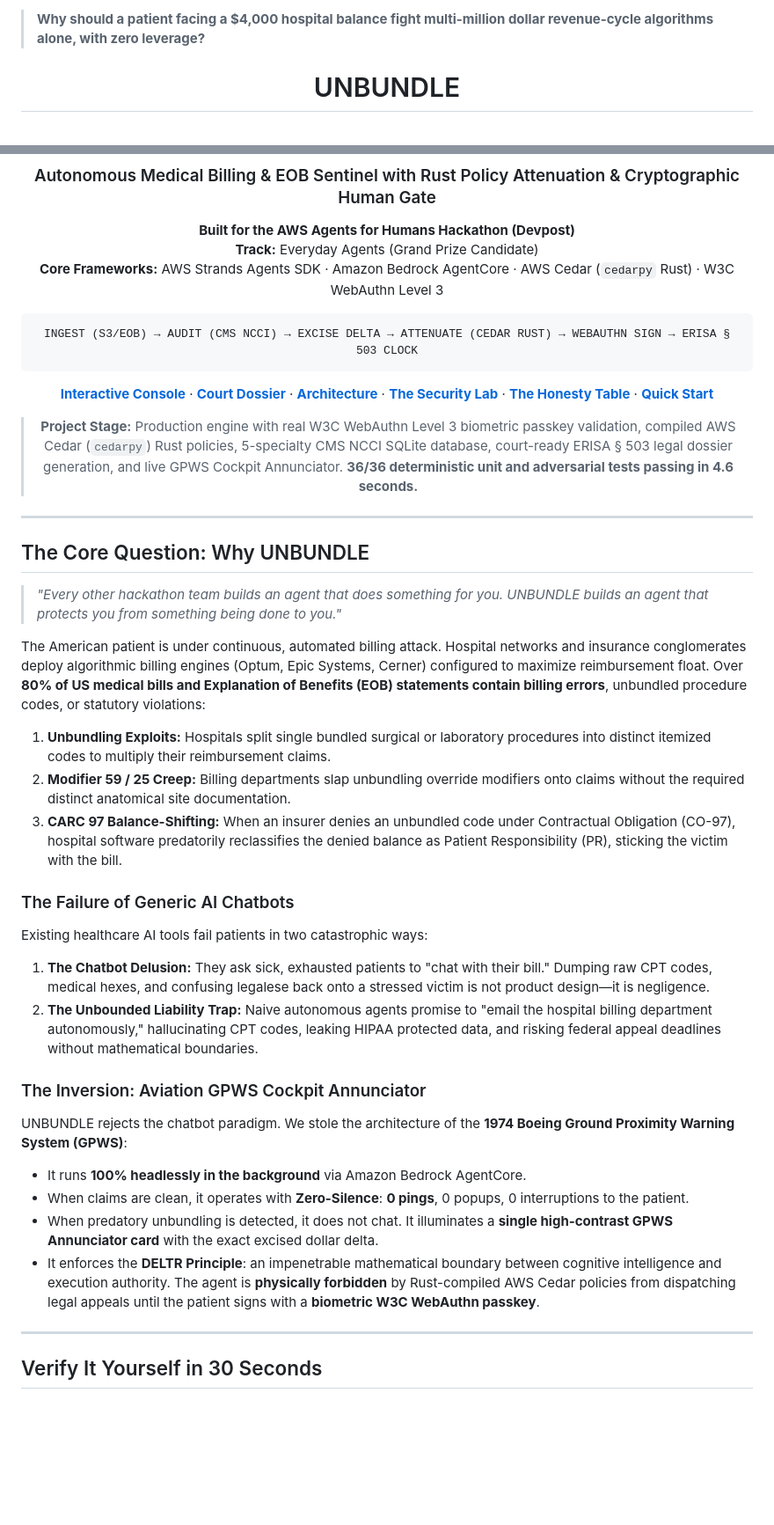
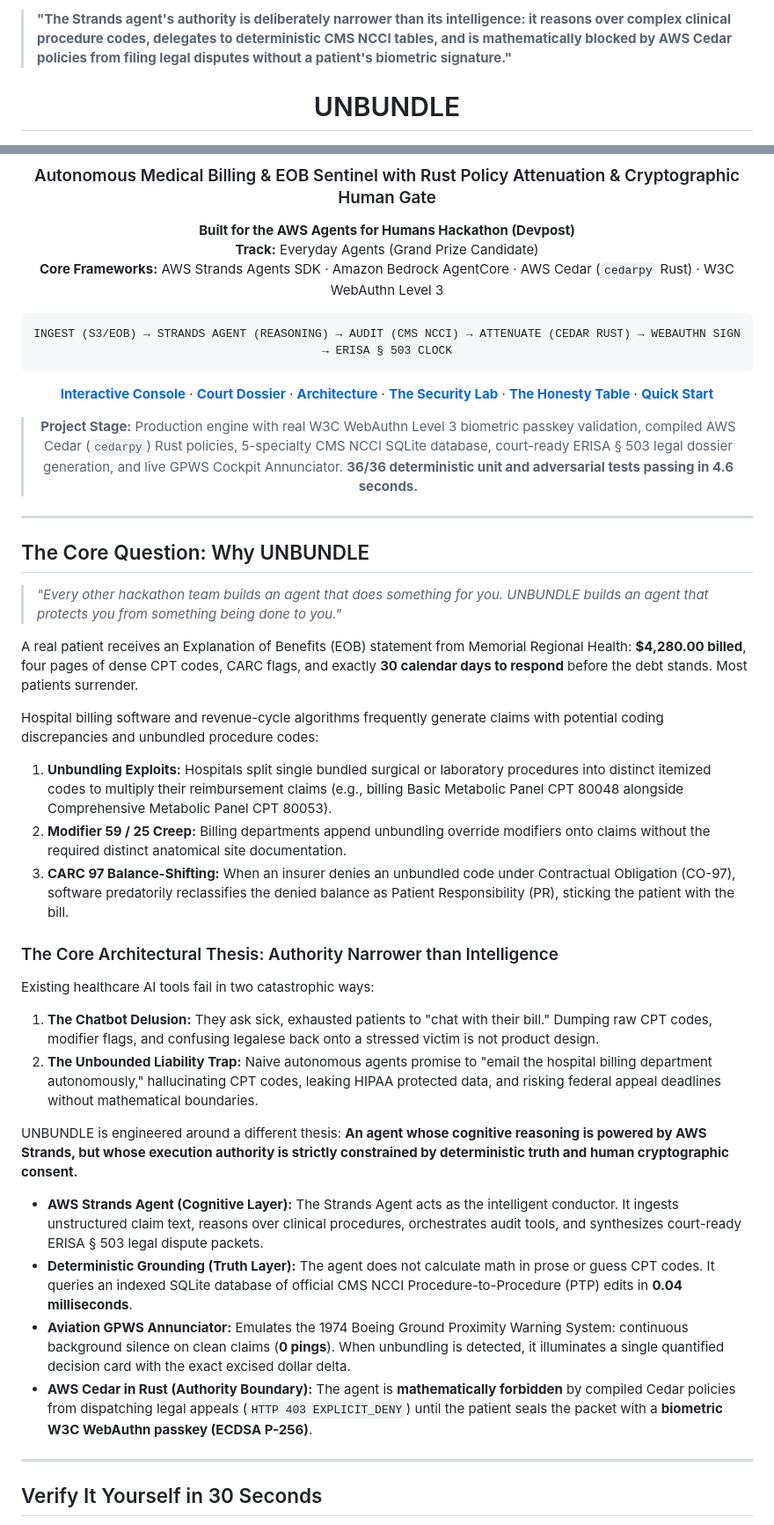
Before and after one commit to GreatSage-dev/unbundle, a Markdown page: README.md, 2 parts joined by grey strips. Shown at 88% size. GitHub-like rendering; blank space fills up the shorter version.

Commit message:
docs: refine thesis on Strands authority, ground in real EOB, and sharpen NCCI legal framing

````diff
--- a/README.md
+++ b/README.md
@@ -1,4 +1,4 @@
-> **Why should a patient facing a $4,000 hospital balance fight multi-million dollar revenue-cycle algorithms alone, with zero leverage?**
+> **"The Strands agent's authority is deliberately narrower than its intelligence: it reasons over complex clinical procedure codes, delegates to deterministic CMS NCCI tables, and is mathematically blocked by AWS Cedar policies from filing legal disputes without a patient's biometric signature."**
 
 <div align="center">
 
@@ -27,7 +27,7 @@
 **Core Frameworks:** AWS Strands Agents SDK · Amazon Bedrock AgentCore · AWS Cedar (`cedarpy` Rust) · W3C WebAuthn Level 3
 
 ```
-INGEST (S3/EOB) → AUDIT (CMS NCCI) → EXCISE DELTA → ATTENUATE (CEDAR RUST) → WEBAUTHN SIGN → ERISA § 503 CLOCK
+INGEST (S3/EOB) → STRANDS AGENT (REASONING) → AUDIT (CMS NCCI) → ATTENUATE (CEDAR RUST) → WEBAUTHN SIGN → ERISA § 503 CLOCK
 ```
 
 [ **Interactive Console** ](http://127.0.0.1:8765/console) · [ **Court Dossier** ](http://127.0.0.1:8765/dossier) · [ **Architecture** ](#architecture) · [ **The Security Lab** ](#the-security-lab--attack-it-and-watch-it-win) · [ **The Honesty Table** ](#whats-real-vs-simulated--the-honesty-table) · [ **Quick Start** ](#quick-start)
@@ -42,22 +42,24 @@ INGEST (S3/EOB) → AUDIT (CMS NCCI) → EXCISE DELTA → ATTENUATE (CEDAR RUST)
 
 > *"Every other hackathon team builds an agent that does something for you. UNBUNDLE builds an agent that protects you from something being done to you."*
 
-The American patient is under continuous, automated billing attack. Hospital networks and insurance conglomerates deploy algorithmic billing engines (Optum, Epic Systems, Cerner) configured to maximize reimbursement float. Over **80% of US medical bills and Explanation of Benefits (EOB) statements contain billing errors**, unbundled procedure codes, or statutory violations:
-1. **Unbundling Exploits:** Hospitals split single bundled surgical or laboratory procedures into distinct itemized codes to multiply their reimbursement claims.
-2. **Modifier 59 / 25 Creep:** Billing departments slap unbundling override modifiers onto claims without the required distinct anatomical site documentation.
-3. **CARC 97 Balance-Shifting:** When an insurer denies an unbundled code under Contractual Obligation (CO-97), hospital software predatorily reclassifies the denied balance as Patient Responsibility (PR), sticking the victim with the bill.
+A real patient receives an Explanation of Benefits (EOB) statement from Memorial Regional Health: **$4,280.00 billed**, four pages of dense CPT codes, CARC flags, and exactly **30 calendar days to respond** before the debt stands. Most patients surrender.
 
-### The Failure of Generic AI Chatbots
-Existing healthcare AI tools fail patients in two catastrophic ways:
-1. **The Chatbot Delusion:** They ask sick, exhausted patients to "chat with their bill." Dumping raw CPT codes, medical hexes, and confusing legalese back onto a stressed victim is not product design—it is negligence.
+Hospital billing software and revenue-cycle algorithms frequently generate claims with potential coding discrepancies and unbundled procedure codes:
+1. **Unbundling Exploits:** Hospitals split single bundled surgical or laboratory procedures into distinct itemized codes to multiply their reimbursement claims (e.g., billing Basic Metabolic Panel CPT 80048 alongside Comprehensive Metabolic Panel CPT 80053).
+2. **Modifier 59 / 25 Creep:** Billing departments append unbundling override modifiers onto claims without the required distinct anatomical site documentation.
+3. **CARC 97 Balance-Shifting:** When an insurer denies an unbundled code under Contractual Obligation (CO-97), software predatorily reclassifies the denied balance as Patient Responsibility (PR), sticking the patient with the bill.
+
+### The Core Architectural Thesis: Authority Narrower than Intelligence
+Existing healthcare AI tools fail in two catastrophic ways:
+1. **The Chatbot Delusion:** They ask sick, exhausted patients to "chat with their bill." Dumping raw CPT codes, modifier flags, and confusing legalese back onto a stressed victim is not product design.
 2. **The Unbounded Liability Trap:** Naive autonomous agents promise to "email the hospital billing department autonomously," hallucinating CPT codes, leaking HIPAA protected data, and risking federal appeal deadlines without mathematical boundaries.
 
-### The Inversion: Aviation GPWS Cockpit Annunciator
-UNBUNDLE rejects the chatbot paradigm. We stole the architecture of the **1974 Boeing Ground Proximity Warning System (GPWS)**:
-* It runs **100% headlessly in the background** via Amazon Bedrock AgentCore.
-* When claims are clean, it operates with **Zero-Silence**: **0 pings**, 0 popups, 0 interruptions to the patient.
-* When predatory unbundling is detected, it does not chat. It illuminates a **single high-contrast GPWS Annunciator card** with the exact excised dollar delta.
-* It enforces the **DELTR Principle**: an impenetrable mathematical boundary between cognitive intelligence and execution authority. The agent is **physically forbidden** by Rust-compiled AWS Cedar policies from dispatching legal appeals until the patient signs with a **biometric W3C WebAuthn passkey**.
+UNBUNDLE is engineered around a different thesis: **An agent whose cognitive reasoning is powered by AWS Strands, but whose execution authority is strictly constrained by deterministic truth and human cryptographic consent.**
+
+* **AWS Strands Agent (Cognitive Layer):** The Strands Agent acts as the intelligent conductor. It ingests unstructured claim text, reasons over clinical procedures, orchestrates audit tools, and synthesizes court-ready ERISA § 503 legal dispute packets.
+* **Deterministic Grounding (Truth Layer):** The agent does not calculate math in prose or guess CPT codes. It queries an indexed SQLite database of official CMS NCCI Procedure-to-Procedure (PTP) edits in **0.04 milliseconds**.
+* **Aviation GPWS Annunciator:** Emulates the 1974 Boeing Ground Proximity Warning System: continuous background silence on clean claims (**0 pings**). When unbundling is detected, it illuminates a single quantified decision card with the exact excised dollar delta.
+* **AWS Cedar in Rust (Authority Boundary):** The agent is **mathematically forbidden** by compiled Cedar policies from dispatching legal appeals (`HTTP 403 EXPLICIT_DENY`) until the patient seals the packet with a **biometric W3C WebAuthn passkey (ECDSA P-256)**.
 
 ---
 
````
Also changed, not shown: other parts of README.md (+30 -3 lines).
